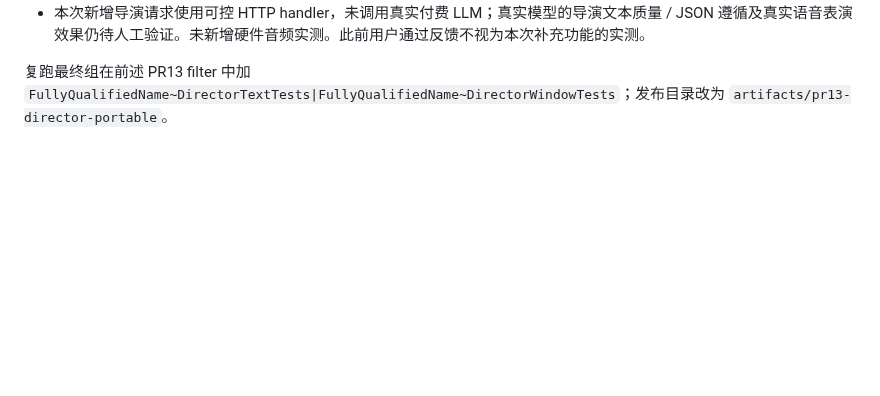
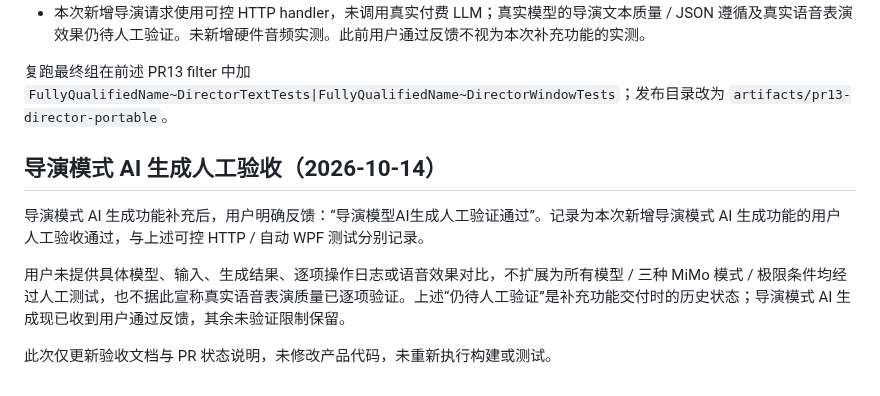
Before and after one commit to 787x/SeleVox, a Markdown page: verification/PR13.md, the part around the change. Rendered like a GitHub page; blank space fills up the shorter version.

Commit message:
docs: record director AI generation user acceptance

```diff
--- a/verification/PR13.md
+++ b/verification/PR13.md
@@ -60,3 +60,11 @@ LLM 返回严格的 role、scene、direction 三字段 JSON，由客户端解析
 - 本次新增导演请求使用可控 HTTP handler，未调用真实付费 LLM；真实模型的导演文本质量 / JSON 遵循及真实语音表演效果仍待人工验证。未新增硬件音频实测。此前用户通过反馈不视为本次补充功能的实测。
 
 复跑最终组在前述 PR13 filter 中加 `FullyQualifiedName~DirectorTextTests|FullyQualifiedName~DirectorWindowTests`；发布目录改为 `artifacts/pr13-director-portable`。
+
+## 导演模式 AI 生成人工验收（2026-10-14）
+
+导演模式 AI 生成功能补充后，用户明确反馈：“导演模型AI生成人工验证通过”。记录为本次新增导演模式 AI 生成功能的用户人工验收通过，与上述可控 HTTP / 自动 WPF 测试分别记录。
+
+用户未提供具体模型、输入、生成结果、逐项操作日志或语音效果对比，不扩展为所有模型 / 三种 MiMo 模式 / 极限条件均经过人工测试，也不据此宣称真实语音表演质量已逐项验证。上述“仍待人工验证”是补充功能交付时的历史状态；导演模式 AI 生成现已收到用户通过反馈，其余未验证限制保留。
+
+此次仅更新验收文档与 PR 状态说明，未修改产品代码，未重新执行构建或测试。
```
